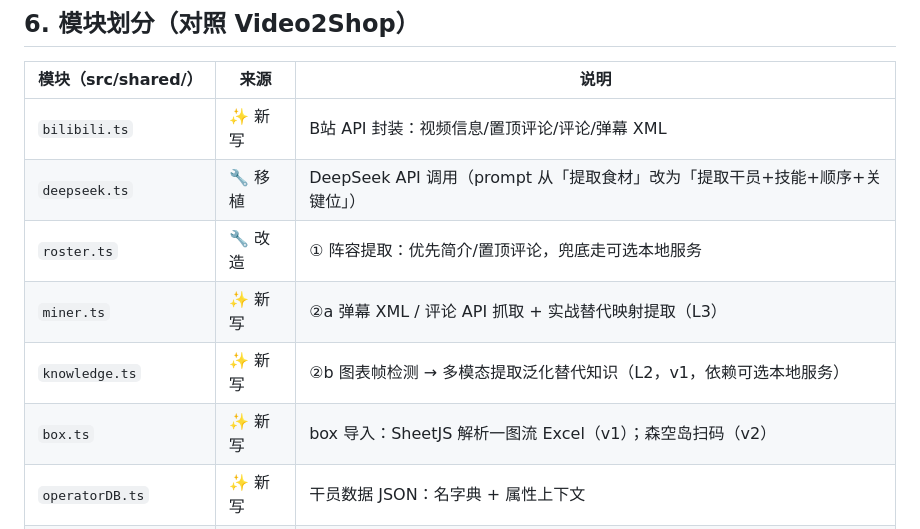
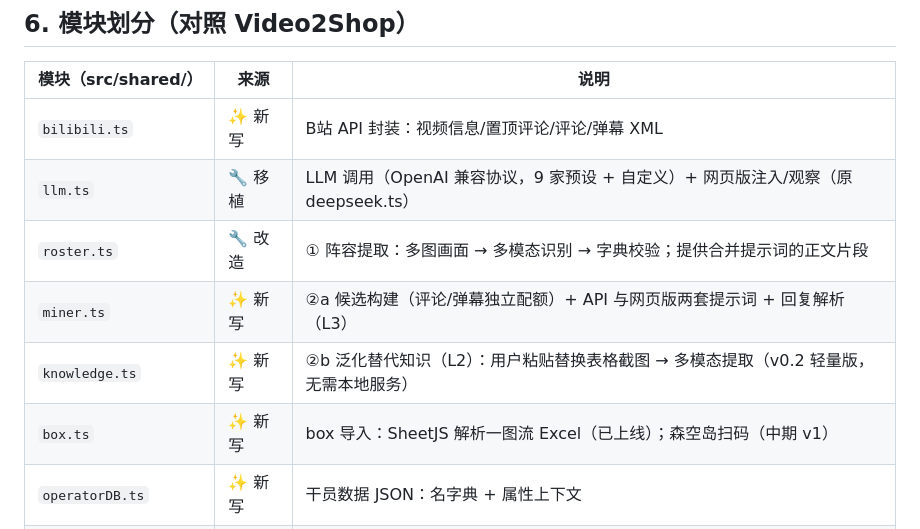
Before and after one commit to tingfengsusu/Video2Team, a Markdown page: docs/design.md, the part around one of its changes. GitHub-like rendering.

```diff
--- a/docs/design.md
+++ b/docs/design.md
@@ -226,11 +226,11 @@ RecommendedSlot（推荐结果）       —— ③ 的输出
 | 模块（src/shared/） | 来源 | 说明 |
 |------|------|------|
 | `bilibili.ts` | ✨ 新写 | B站 API 封装：视频信息/置顶评论/评论/弹幕 XML |
-| `deepseek.ts` | 🔧 移植 | DeepSeek API 调用（prompt 从「提取食材」改为「提取干员+技能+顺序+关键位」） |
-| `roster.ts` | 🔧 改造 | ① 阵容提取：优先简介/置顶评论，兜底走可选本地服务 |
-| `miner.ts` | ✨ 新写 | ②a 弹幕 XML / 评论 API 抓取 + 实战替代映射提取（L3） |
-| `knowledge.ts` | ✨ 新写 | ②b 图表帧检测 → 多模态提取泛化替代知识（L2，v1，依赖可选本地服务） |
-| `box.ts` | ✨ 新写 | box 导入：SheetJS 解析一图流 Excel（v1）；森空岛扫码（v2） |
+| `llm.ts` | 🔧 移植 | LLM 调用（OpenAI 兼容协议，9 家预设 + 自定义）+ 网页版注入/观察（原 deepseek.ts） |
+| `roster.ts` | 🔧 改造 | ① 阵容提取：多图画面 → 多模态识别 → 字典校验；提供合并提示词的正文片段 |
+| `miner.ts` | ✨ 新写 | ②a 候选构建（评论/弹幕独立配额）+ API 与网页版两套提示词 + 回复解析（L3） |
+| `knowledge.ts` | ✨ 新写 | ②b 泛化替代知识（L2）：用户粘贴替换表格截图 → 多模态提取（v0.2 轻量版，无需本地服务） |
+| `box.ts` | ✨ 新写 | box 导入：SheetJS 解析一图流 Excel（已上线）；森空岛扫码（中期 v1） |
 | `operatorDB.ts` | ✨ 新写 | 干员数据 JSON：名字典 + 属性上下文 |
 | `recommender.ts` | ✨ 新写 | ③ 匹配推荐引擎（L3 命中 → L2 条件匹配 → LLM 推断 → 风险标注） |
 | `background/index.ts` | ✨ 新写 | Service Worker：消息路由 + 管道编排 |
```
Also changed, not shown: other parts of docs/design.md (+29 -26 lines).
